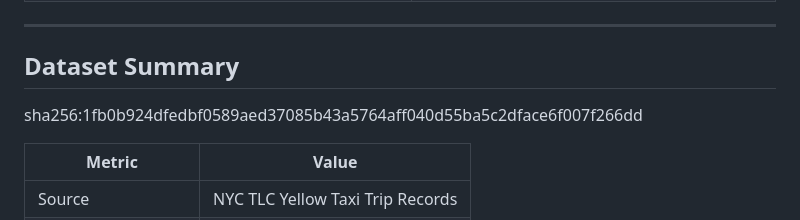
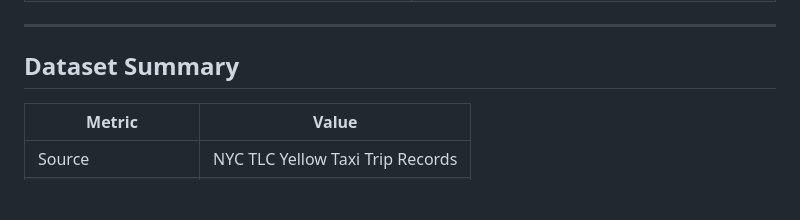
Before and after one commit to TuleenBakir/Data-Visualization, a Markdown page: README.md, the part around the change. Drawn GitHub-style; blank space fills up the shorter version.

```diff
--- a/README.md
+++ b/README.md
@@ -27,7 +27,6 @@ This project delivers a full-scale data quality assessment, cleaning pipeline, e
 
 ## Dataset Summary
 
-sha256:1fb0b924dfedbf0589aed37085b43a5764aff040d55ba5c2dface6f007f266dd
 
 | Metric | Value |
 |--------|-------|
```
